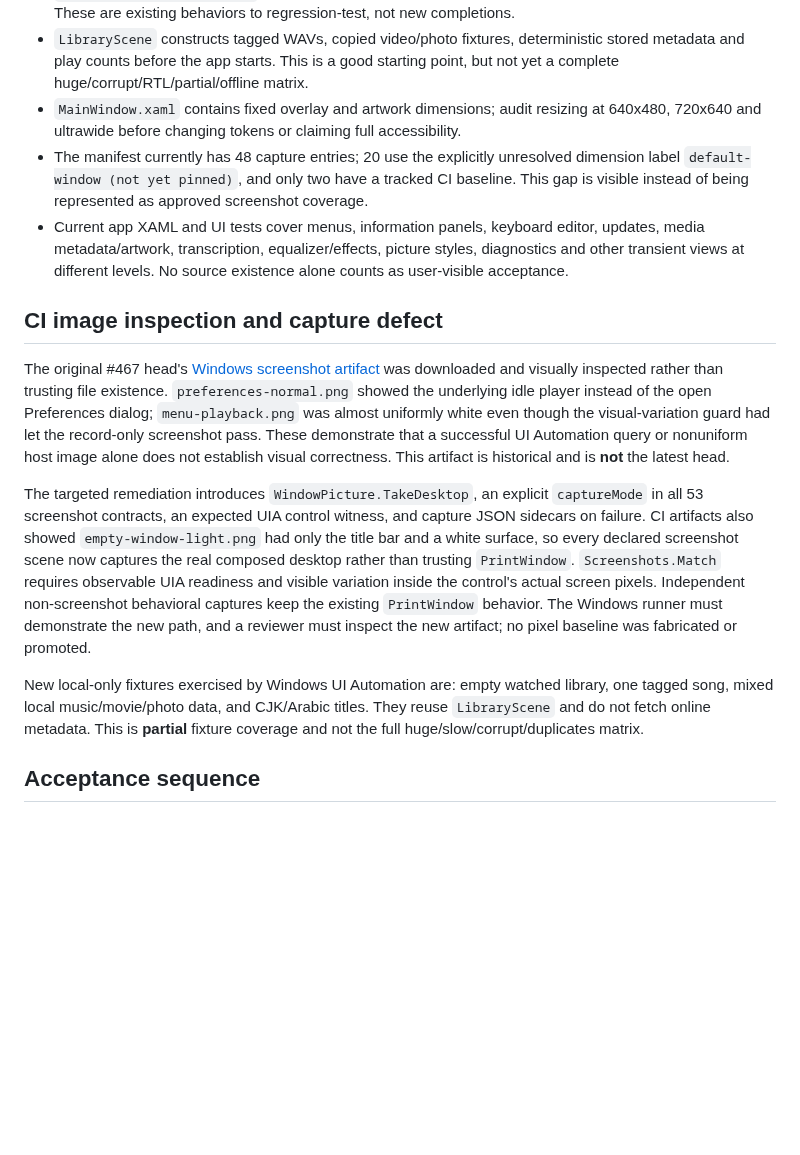
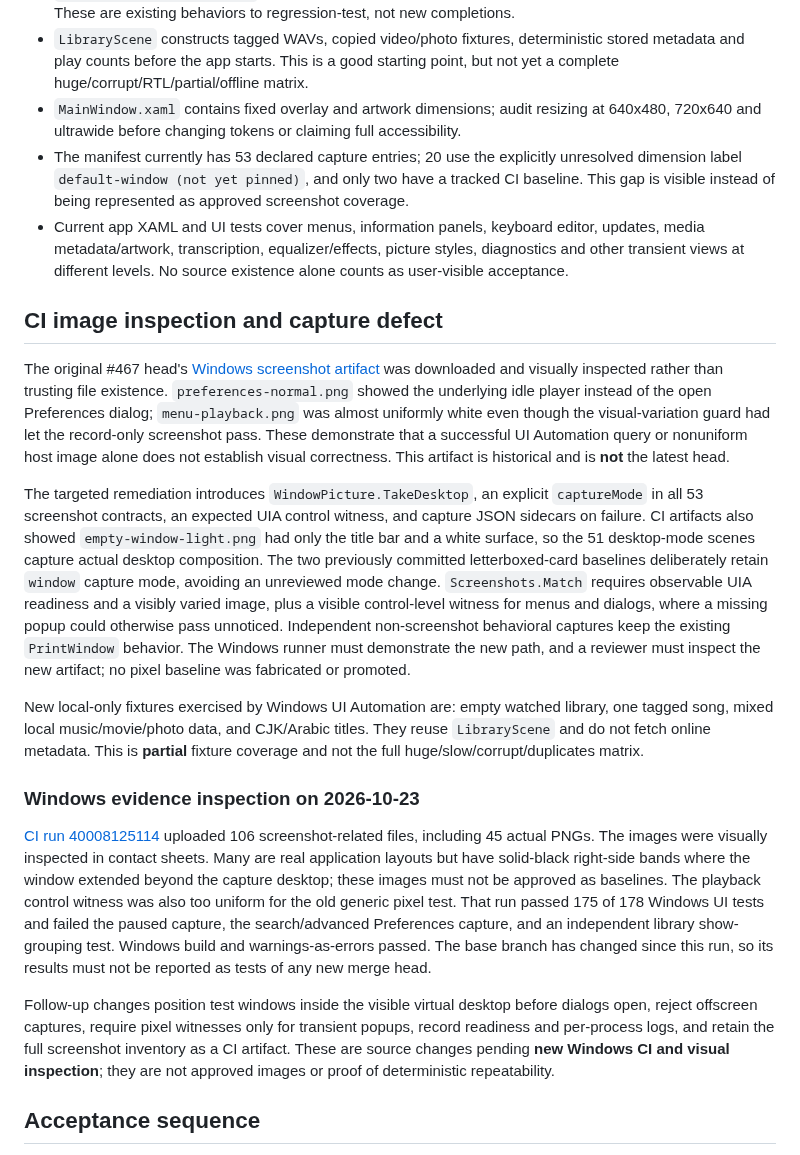
Before and after one commit to tochi-mba/rexplayer, a Markdown page: docs/ux-workstreams/01-foundation-evidence-audit.md, the part around the change. Rendered like a GitHub page; blank space fills up the shorter version.

Commit message:
Record inspected CI screenshot defects and unresolved acceptance

```diff
--- a/docs/ux-workstreams/01-foundation-evidence-audit.md
+++ b/docs/ux-workstreams/01-foundation-evidence-audit.md
@@ -40,16 +40,23 @@ A row describes the current route or control from source and tests. A scene ID d
 - `MainWindow.LibraryHeader.cs` expands to content height and compacts on scroll. `MainWindow.LibraryHero.cs` already uses a request generation to reject artwork from a previous page. These are existing behaviors to regression-test, not new completions.
 - `LibraryScene` constructs tagged WAVs, copied video/photo fixtures, deterministic stored metadata and play counts before the app starts. This is a good starting point, but not yet a complete huge/corrupt/RTL/partial/offline matrix.
 - `MainWindow.xaml` contains fixed overlay and artwork dimensions; audit resizing at 640x480, 720x640 and ultrawide before changing tokens or claiming full accessibility.
-- The manifest currently has 48 capture entries; 20 use the explicitly unresolved dimension label `default-window (not yet pinned)`, and only two have a tracked CI baseline. This gap is visible instead of being represented as approved screenshot coverage.
+- The manifest currently has 53 declared capture entries; 20 use the explicitly unresolved dimension label `default-window (not yet pinned)`, and only two have a tracked CI baseline. This gap is visible instead of being represented as approved screenshot coverage.
 - Current app XAML and UI tests cover menus, information panels, keyboard editor, updates, media metadata/artwork, transcription, equalizer/effects, picture styles, diagnostics and other transient views at different levels. No source existence alone counts as user-visible acceptance.
 
 ## CI image inspection and capture defect
 
 The original #467 head's [Windows screenshot artifact](https://github.com/tochi-mba/rexplayer/actions/runs/39993169196) was downloaded and visually inspected rather than trusting file existence. `preferences-normal.png` showed the underlying idle player instead of the open Preferences dialog; `menu-playback.png` was almost uniformly white even though the visual-variation guard had let the record-only screenshot pass. These demonstrate that a successful UI Automation query or nonuniform host image alone does not establish visual correctness. This artifact is historical and is **not** the latest head.
 
-The targeted remediation introduces `WindowPicture.TakeDesktop`, an explicit `captureMode` in all 53 screenshot contracts, an expected UIA control witness, and capture JSON sidecars on failure. CI artifacts also showed `empty-window-light.png` had only the title bar and a white surface, so every declared screenshot scene now captures the real composed desktop rather than trusting `PrintWindow`. `Screenshots.Match` requires observable UIA readiness and visible variation inside the control's actual screen pixels. Independent non-screenshot behavioral captures keep the existing `PrintWindow` behavior. The Windows runner must demonstrate the new path, and a reviewer must inspect the new artifact; no pixel baseline was fabricated or promoted.
+The targeted remediation introduces `WindowPicture.TakeDesktop`, an explicit `captureMode` in all 53 screenshot contracts, an expected UIA control witness, and capture JSON sidecars on failure. CI artifacts also showed `empty-window-light.png` had only the title bar and a white surface, so the 51 desktop-mode scenes capture actual desktop composition. The two previously committed letterboxed-card baselines deliberately retain `window` capture mode, avoiding an unreviewed mode change. `Screenshots.Match` requires observable UIA readiness and a visibly varied image, plus a visible control-level witness for menus and dialogs, where a missing popup could otherwise pass unnoticed. Independent non-screenshot behavioral captures keep the existing `PrintWindow` behavior. The Windows runner must demonstrate the new path, and a reviewer must inspect the new artifact; no pixel baseline was fabricated or promoted.
 
 New local-only fixtures exercised by Windows UI Automation are: empty watched library, one tagged song, mixed local music/movie/photo data, and CJK/Arabic titles. They reuse `LibraryScene` and do not fetch online metadata. This is **partial** fixture coverage and not the full huge/slow/corrupt/duplicates matrix.
+
+
+### Windows evidence inspection on 2026-10-23
+
+[CI run 40008125114](https://github.com/tochi-mba/rexplayer/actions/runs/40008125114) uploaded 106 screenshot-related files, including 45 actual PNGs. The images were visually inspected in contact sheets. Many are real application layouts but have solid-black right-side bands where the window extended beyond the capture desktop; these images must not be approved as baselines. The playback control witness was also too uniform for the old generic pixel test. That run passed 175 of 178 Windows UI tests and failed the paused capture, the search/advanced Preferences capture, and an independent library show-grouping test. Windows build and warnings-as-errors passed. The base branch has changed since this run, so its results must not be reported as tests of any new merge head.
+
+Follow-up changes position test windows inside the visible virtual desktop before dialogs open, reject offscreen captures, require pixel witnesses only for transient popups, record readiness and per-process logs, and retain the full screenshot inventory as a CI artifact. These are source changes pending **new Windows CI and visual inspection**; they are not approved images or proof of deterministic repeatability.
 
 ## Acceptance sequence
 
```
